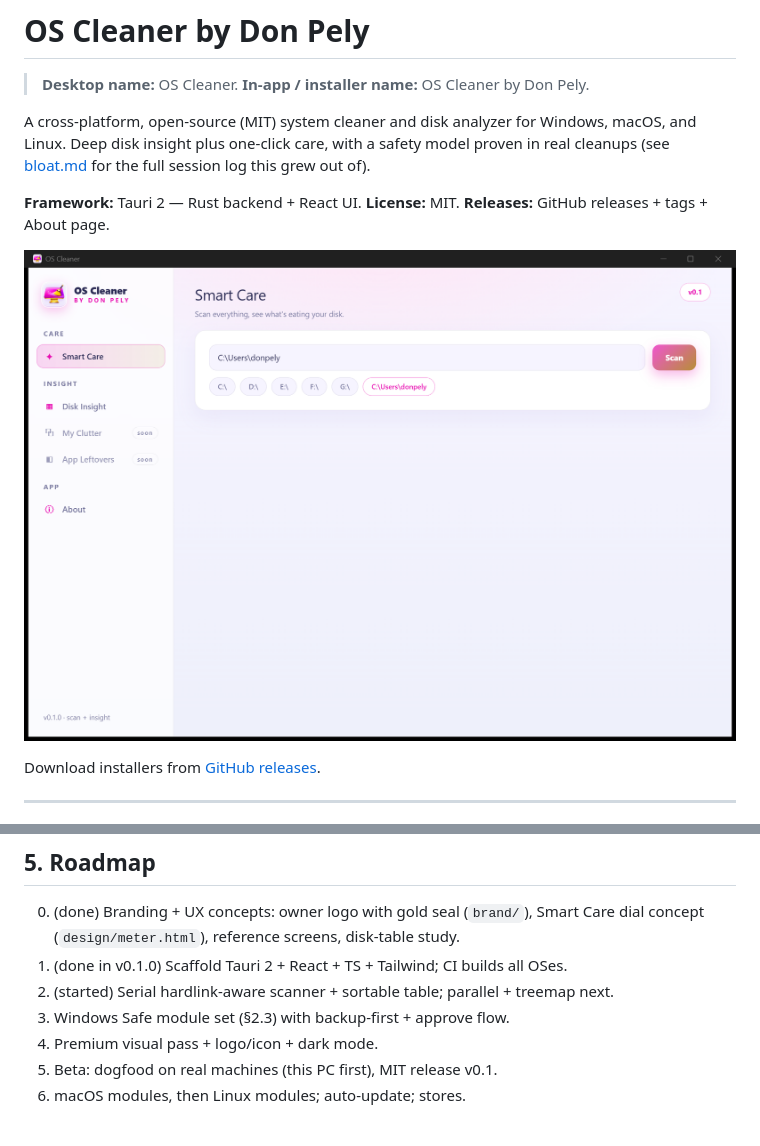
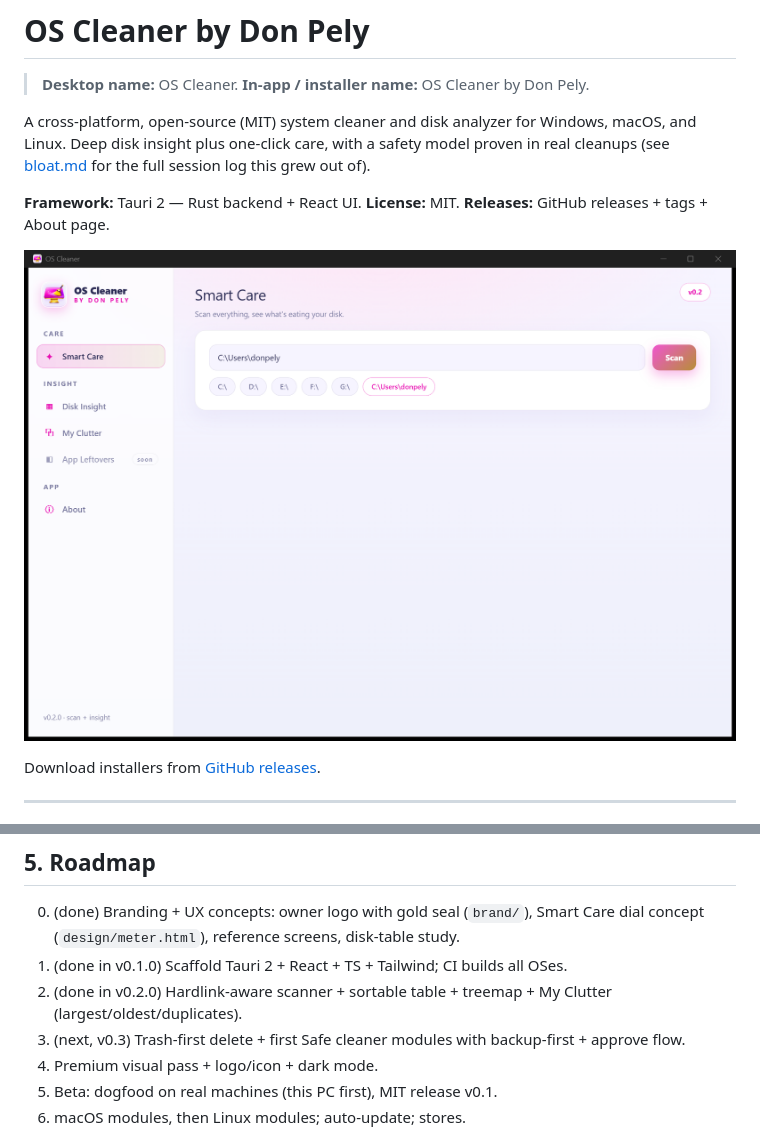
Before and after one commit to yourbossdonpely/oscleaner, a Markdown page: README.md, 2 parts joined by grey strips. Rendered like a GitHub page; pictures changed too: docs/screenshots/v0.2-smart-care.png (added).

Commit message:
OS Cleaner v0.2.0: treemap, clutter, duplicates, universal mac

```diff
--- a/README.md
+++ b/README.md
@@ -10,7 +10,7 @@ the full session log this grew out of).
 **Framework:** Tauri 2 — Rust backend + React UI.
 **License:** MIT. **Releases:** GitHub releases + tags + About page.
 
-![Smart Care screen (v0.1)](./docs/screenshots/v0.1-smart-care.png)
+![Smart Care screen (v0.2)](./docs/screenshots/v0.2-smart-care.png)
 
 Download installers from
 [GitHub releases](https://github.com/yourbossdonpely/oscleaner/releases).
@@ -161,8 +161,8 @@ Duplicate skill ids exist, so load by full path:
    (`brand/`), Smart Care dial concept (`design/meter.html`),
    reference screens, disk-table study.
 1. (done in v0.1.0) Scaffold Tauri 2 + React + TS + Tailwind; CI builds all OSes.
-2. (started) Serial hardlink-aware scanner + sortable table; parallel + treemap next.
-3. Windows Safe module set (§2.3) with backup-first + approve flow.
+2. (done in v0.2.0) Hardlink-aware scanner + sortable table + treemap + My Clutter (largest/oldest/duplicates).
+3. (next, v0.3) Trash-first delete + first Safe cleaner modules with backup-first + approve flow.
 4. Premium visual pass + logo/icon + dark mode.
 5. Beta: dogfood on real machines (this PC first), MIT release v0.1.
 6. macOS modules, then Linux modules; auto-update; stores.
```
Also changed, not shown: 8 other files.
